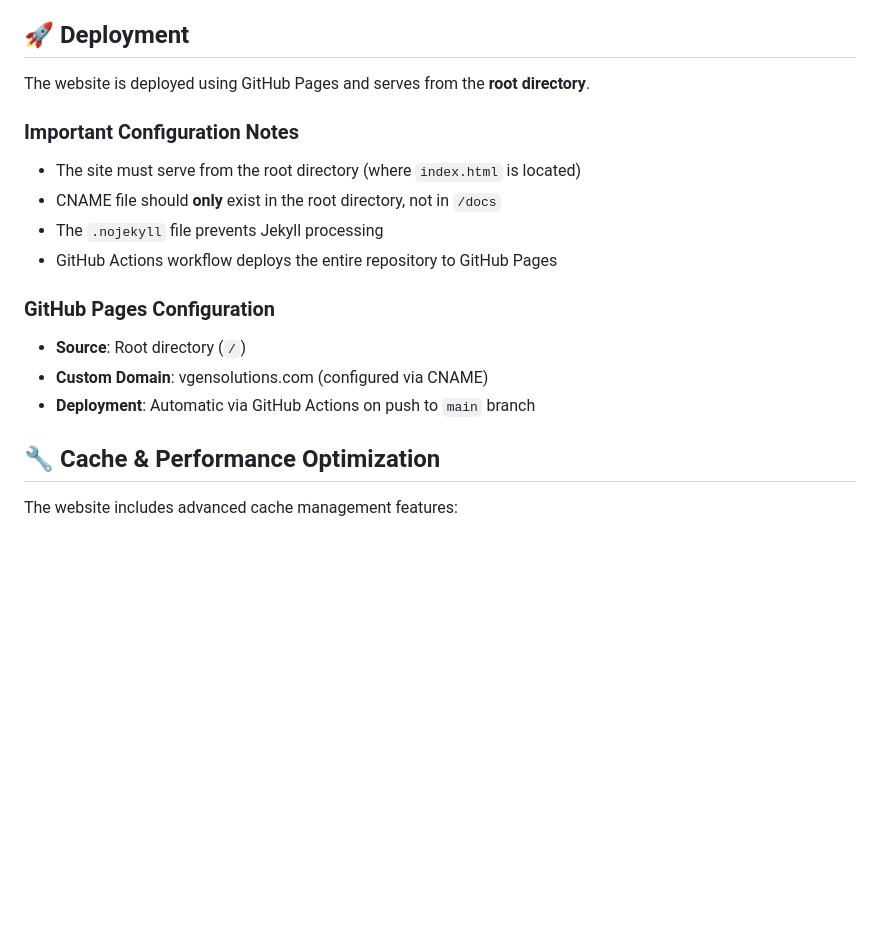
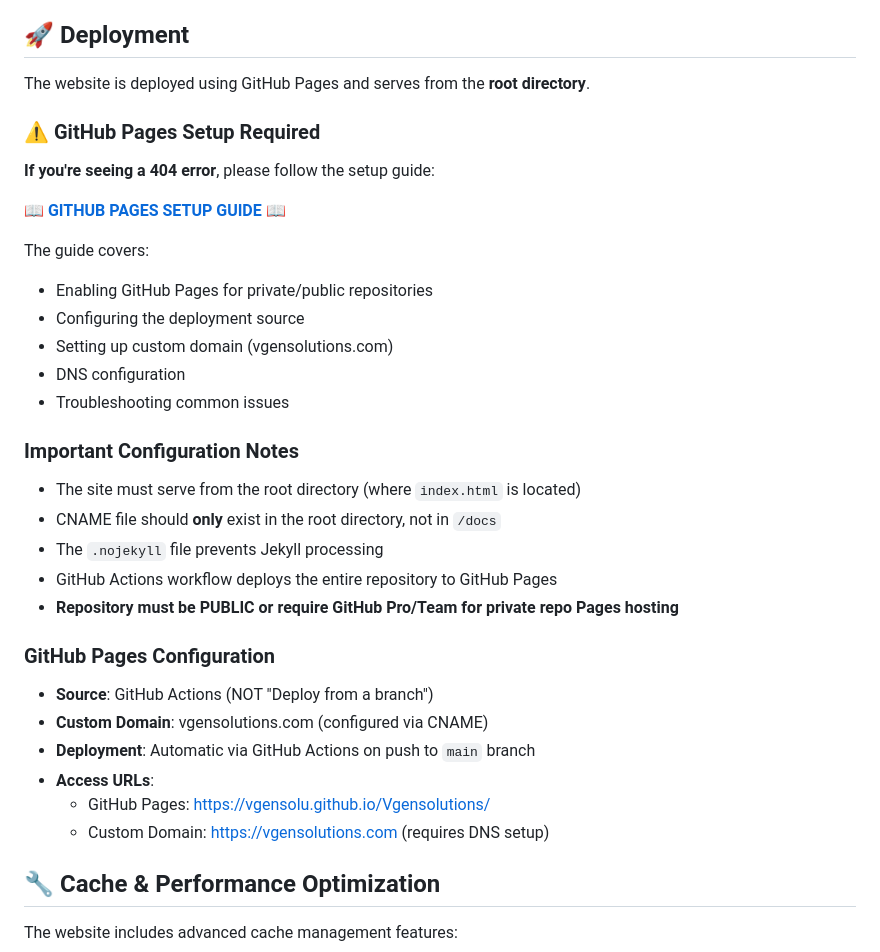
Before and after one commit to vgensolu/Vgensolutions, a Markdown page: README.md, the part around the change. Drawn GitHub-style; blank space fills up the shorter version.

Commit message:
Add comprehensive GitHub Pages setup and troubleshooting documentation
Co-authored-by: jelvanricolcol <206274916+jelvanricolcol@users.noreply.github.com>

```diff
--- a/README.md
+++ b/README.md
@@ -97,16 +97,33 @@ Vgen Solutions offers a comprehensive suite of digital services:
 
 The website is deployed using GitHub Pages and serves from the **root directory**.
 
+### ⚠️ GitHub Pages Setup Required
+
+**If you're seeing a 404 error**, please follow the setup guide:
+
+📖 **[GITHUB PAGES SETUP GUIDE](GITHUB_PAGES_SETUP_GUIDE.md)** 📖
+
+The guide covers:
+- Enabling GitHub Pages for private/public repositories
+- Configuring the deployment source
+- Setting up custom domain (vgensolutions.com)
+- DNS configuration
+- Troubleshooting common issues
+
 ### Important Configuration Notes
 - The site must serve from the root directory (where `index.html` is located)
 - CNAME file should **only** exist in the root directory, not in `/docs`
 - The `.nojekyll` file prevents Jekyll processing
 - GitHub Actions workflow deploys the entire repository to GitHub Pages
+- **Repository must be PUBLIC or require GitHub Pro/Team for private repo Pages hosting**
 
 ### GitHub Pages Configuration
-- **Source**: Root directory (`/`)
+- **Source**: GitHub Actions (NOT "Deploy from a branch")
 - **Custom Domain**: vgensolutions.com (configured via CNAME)
 - **Deployment**: Automatic via GitHub Actions on push to `main` branch
+- **Access URLs**:
+  - GitHub Pages: https://vgensolu.github.io/Vgensolutions/
+  - Custom Domain: https://vgensolutions.com (requires DNS setup)
 
 ## 🔧 Cache & Performance Optimization
 
```
Also changed, not shown: GITHUB_PAGES_SETUP_GUIDE.md (added, +232 -0 lines), docs/guides/GITHUB_PAGES_404_FIX.md (added, +79 -0 lines).
